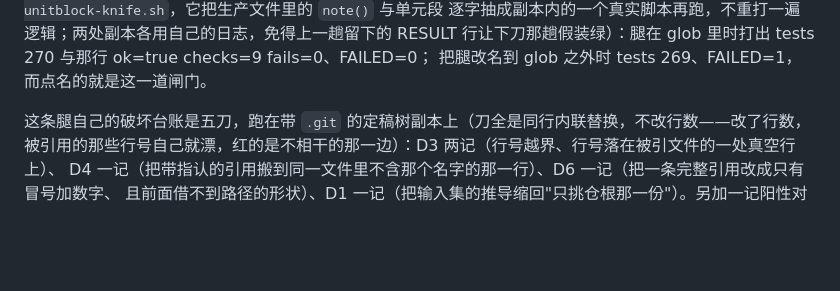
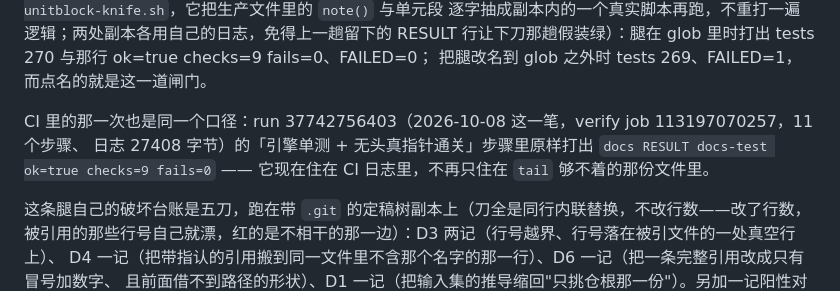
Before and after one commit to z-biz-game/z-biz-game-nikoli-cos, a Markdown page: README.md, the part around the change. Drawn GitHub-style; blank space fills up the shorter version.

Commit message:
docs(nikoli-cos): 把 docs 读数在 CI 里的那一次落地成引用
上一笔闸门推上去之后，README 只能说"接线"。现在它说读数：run 37742756403 的 verify job
（113197070257，11 个步骤、日志 27408 字节）在「引擎单测 + 无头真指针通关」那一步打出
`docs RESULT docs-test ok=true checks=9 fails=0`。文档腿自己重跑仍是 3 份 · 21 条引用 ·
10 条带指认 · 0 条续引 · 0 条跨仓，rows 9 fail 0。

```diff
--- a/README.md
+++ b/README.md
@@ -135,6 +135,10 @@ tail 够不着的位置：CI 日志里它一个字都没有，于是一条真跑
 逐字抽成副本内的一个真实脚本再跑，不重打一遍逻辑；两处副本各用自己的日志，免得上一趟留下的
 RESULT 行让下刀那趟假装绿）：腿在 glob 里时打出 tests 270 与那行 ok=true checks=9 fails=0、FAILED=0；
 把腿改名到 glob 之外时 tests 269、FAILED=1，而点名的就是这一道闸门。
+
+CI 里的那一次也是同一个口径：run 37742756403（2026-10-08 这一笔，verify job 113197070257，11 个步骤、
+日志 27408 字节）的「引擎单测 + 无头真指针通关」步骤里原样打出 `docs RESULT docs-test ok=true checks=9
+fails=0` —— 它现在住在 CI 日志里，不再只住在 `tail` 够不着的那份文件里。
 
 这条腿自己的破坏台账是五刀，跑在带 `.git` 的定稿树副本上（刀全是同行内联替换，不改行数——改了行数，
 被引用的那些行号自己就漂，红的是不相干的那一边）：D3 两记（行号越界、行号落在被引文件的一处真空行上）、
```
